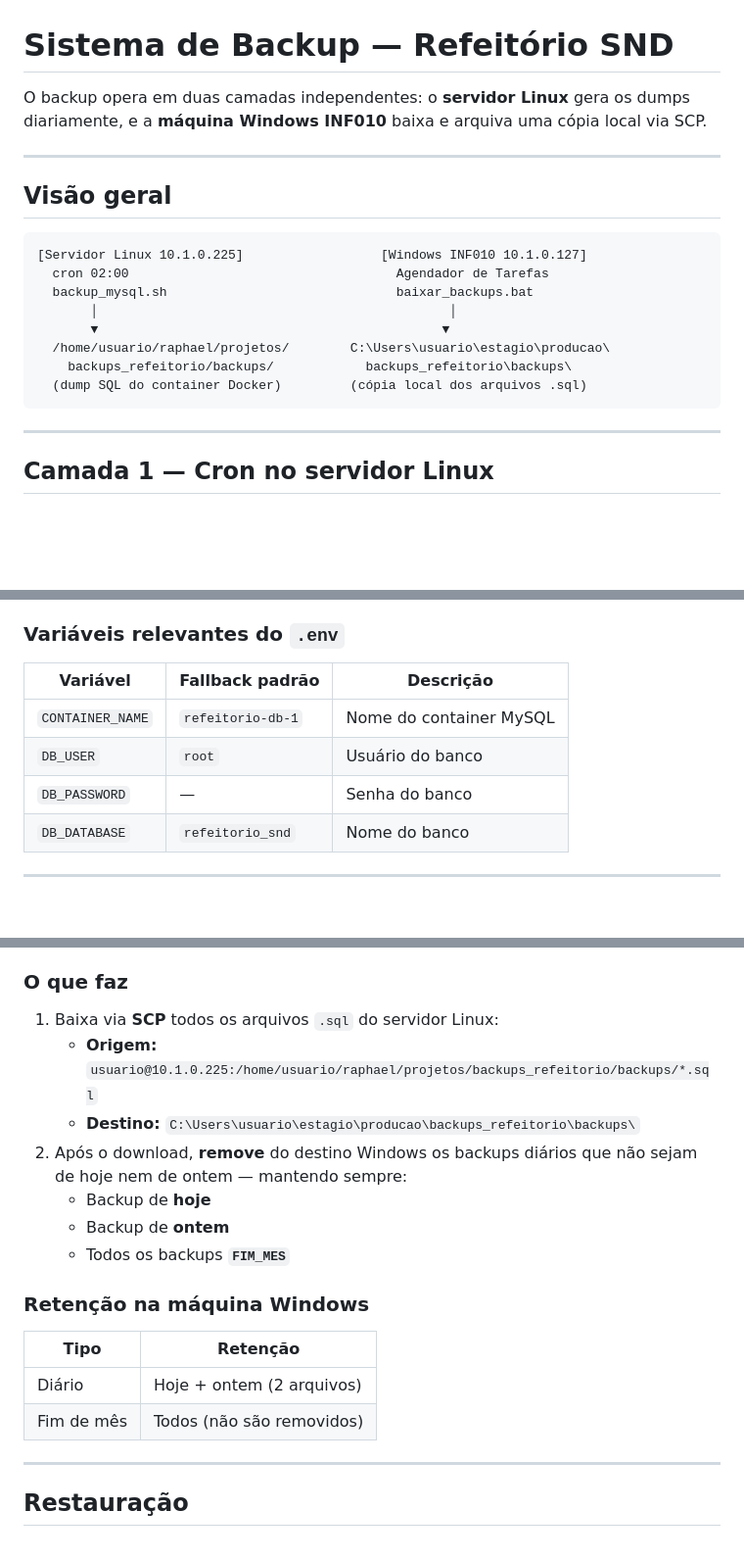
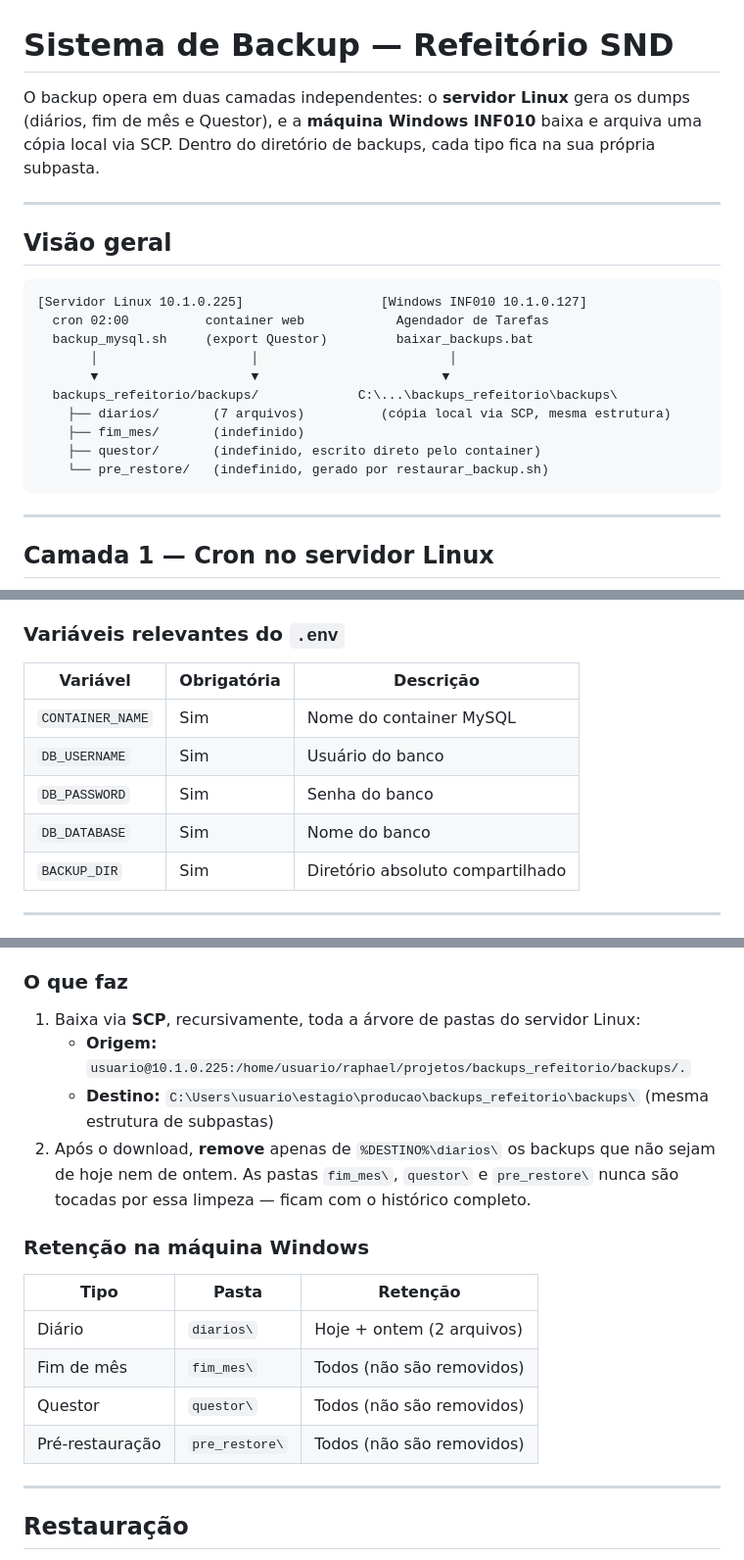
Before and after one commit to raphael-amaral/refeitorio, a Markdown page: BACKUP.md, 3 parts joined by grey strips. Shown at 98% size. GitHub-like rendering; blank space fills up the shorter version.

````diff
--- a/BACKUP.md
+++ b/BACKUP.md
@@ -1,6 +1,6 @@
 # Sistema de Backup — Refeitório SND
 
-O backup opera em duas camadas independentes: o **servidor Linux** gera os dumps diariamente, e a **máquina Windows INF010** baixa e arquiva uma cópia local via SCP.
+O backup opera em duas camadas independentes: o **servidor Linux** gera os dumps (diários, fim de mês e Questor), e a **máquina Windows INF010** baixa e arquiva uma cópia local via SCP. Dentro do diretório de backups, cada tipo fica na sua própria subpasta.
 
 ---
 
@@ -8,13 +8,15 @@ O backup opera em duas camadas independentes: o **servidor Linux** gera os dumps
 
 ```
 [Servidor Linux 10.1.0.225]                  [Windows INF010 10.1.0.127]
-  cron 02:00                                   Agendador de Tarefas
-  backup_mysql.sh                              baixar_backups.bat
-       │                                              │
-       ▼                                             ▼
-  /home/usuario/raphael/projetos/        C:\Users\usuario\estagio\producao\
-    backups_refeitorio/backups/            backups_refeitorio\backups\
-  (dump SQL do container Docker)         (cópia local dos arquivos .sql)
+  cron 02:00          container web            Agendador de Tarefas
+  backup_mysql.sh     (export Questor)         baixar_backups.bat
+       │                    │                         │
+       ▼                    ▼                        ▼
+  backups_refeitorio/backups/             C:\...\backups_refeitorio\backups\
+    ├── diarios/       (7 arquivos)          (cópia local via SCP, mesma estrutura)
+    ├── fim_mes/       (indefinido)
+    ├── questor/       (indefinido, escrito direto pelo container)
+    └── pre_restore/   (indefinido, gerado por restaurar_backup.sh)
 ```
 
 ---
@@ -53,12 +91,13 @@ Executa todo dia às **02:00**.
 
 ### Variáveis relevantes do `.env`
 
-| Variável         | Fallback padrão      | Descrição              |
-|------------------|----------------------|------------------------|
-| `CONTAINER_NAME` | `refeitorio-db-1`    | Nome do container MySQL|
-| `DB_USER`        | `root`               | Usuário do banco       |
-| `DB_PASSWORD`    | —                    | Senha do banco         |
-| `DB_DATABASE`    | `refeitorio_snd`     | Nome do banco          |
+| Variável          | Obrigatória | Descrição                         |
+|-------------------|-------------|-----------------------------------|
+| `CONTAINER_NAME`  | Sim         | Nome do container MySQL           |
+| `DB_USERNAME`     | Sim         | Usuário do banco                  |
+| `DB_PASSWORD`     | Sim         | Senha do banco                    |
+| `DB_DATABASE`     | Sim         | Nome do banco                     |
+| `BACKUP_DIR`      | Sim         | Diretório absoluto compartilhado  |
 
 ---
 
@@ -72,20 +111,19 @@ Executa todo dia às **02:00**.
 
 ### O que faz
 
-1. Baixa via **SCP** todos os arquivos `.sql` do servidor Linux:
-   - **Origem:** `usuario@10.1.0.225:/home/usuario/raphael/projetos/backups_refeitorio/backups/*.sql`
-   - **Destino:** `C:\Users\usuario\estagio\producao\backups_refeitorio\backups\`
-2. Após o download, **remove** do destino Windows os backups diários que não sejam de hoje nem de ontem — mantendo sempre:
-   - Backup de **hoje**
-   - Backup de **ontem**
-   - Todos os backups **`FIM_MES`**
+1. Baixa via **SCP**, recursivamente, toda a árvore de pastas do servidor Linux:
+   - **Origem:** `usuario@10.1.0.225:/home/usuario/raphael/projetos/backups_refeitorio/backups/.`
+   - **Destino:** `C:\Users\usuario\estagio\producao\backups_refeitorio\backups\` (mesma estrutura de subpastas)
+2. Após o download, **remove** apenas de `%DESTINO%\diarios\` os backups que não sejam de hoje nem de ontem. As pastas `fim_mes\`, `questor\` e `pre_restore\` nunca são tocadas por essa limpeza — ficam com o histórico completo.
 
 ### Retenção na máquina Windows
 
-| Tipo              | Retenção                      |
-|-------------------|-------------------------------|
-| Diário            | Hoje + ontem (2 arquivos)     |
-| Fim de mês        | Todos (não são removidos)     |
+| Tipo              | Pasta          | Retenção                      |
+|-------------------|----------------|--------------------------------|
+| Diário            | `diarios\`     | Hoje + ontem (2 arquivos)     |
+| Fim de mês        | `fim_mes\`     | Todos (não são removidos)     |
+| Questor           | `questor\`     | Todos (não são removidos)     |
+| Pré-restauração   | `pre_restore\` | Todos (não são removidos)     |
 
 ---
 
````
Also changed, not shown: other parts of BACKUP.md (+54 -14 lines).
